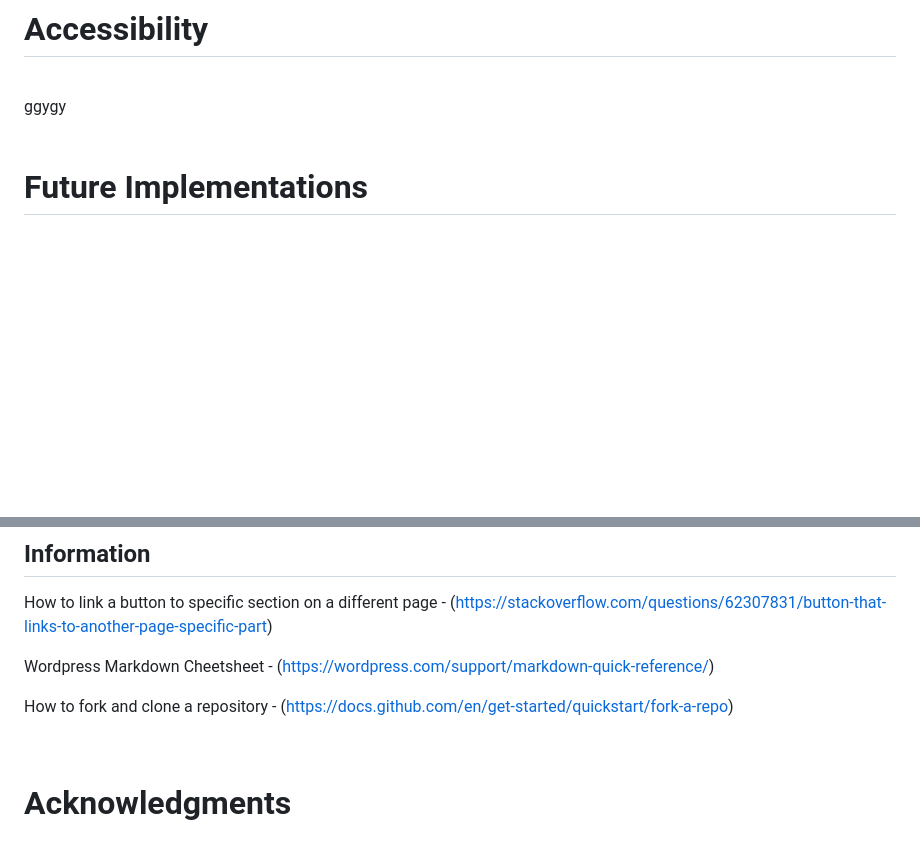
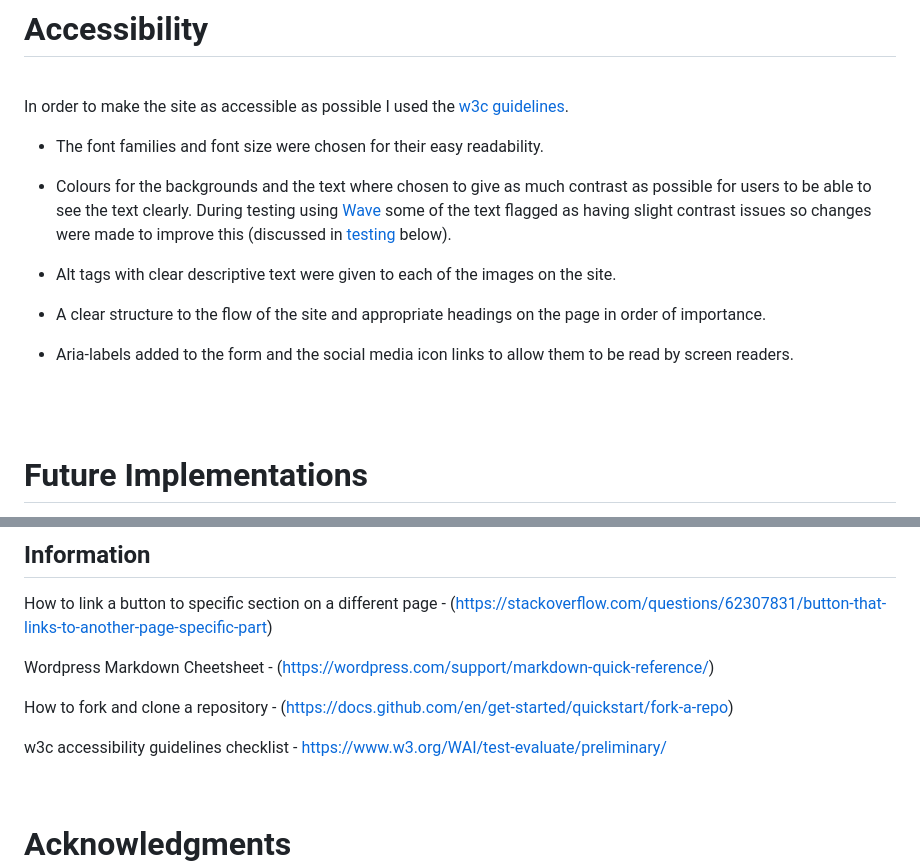
Before and after one commit to louisejones101/Radstone-livery-stables-Milestone1, a Markdown page: README.md, 2 parts joined by grey strips. GitHub-like rendering; blank space fills up the shorter version.

```diff
--- a/README.md
+++ b/README.md
@@ -293,7 +296,20 @@ The page has the same header and footer as the other pages and the same colour s
 # Accessibility
 
 <br>
-ggygy
+
+In order to make the site as accessible as possible I used the [w3c guidelines](https://www.w3.org/WAI/test-evaluate/preliminary/).
+
+
+* The font families and font size were chosen for their easy readability.
+
+* Colours for the backgrounds and the text where chosen to give as much contrast as possible for users to be able to see the text clearly.  During testing using [Wave](https://wave.webaim.org/) some of the text flagged as having slight contrast issues so changes were made to improve this (discussed in [testing](#testing) below).
+
+* Alt tags with clear descriptive text were given to each of the images on the site.
+
+* A clear structure to the flow of the site and appropriate headings on the page in order of importance.
+
+* Aria-labels added to the form and the social media icon links to allow them to be read by screen readers.
+
 
 <br>
 <br>
@@ -465,6 +513,8 @@ Wordpress Markdown Cheetsheet - (https://wordpress.com/support/markdown-quick-re
 
 How to fork and clone a repository - (https://docs.github.com/en/get-started/quickstart/fork-a-repo)
 
+w3c accessibility guidelines checklist - https://www.w3.org/WAI/test-evaluate/preliminary/
+
 <br>
 
 # Acknowledgments
```
Also changed, not shown: other parts of README.md (+36 -1 lines), assets/read-me-images/contrast-errors-wave.png (added), assets/read-me-images/link-errors.png (added), assets/read-me-images/text-contrast.png (added), assets/read-me-images/wave.png (added).
